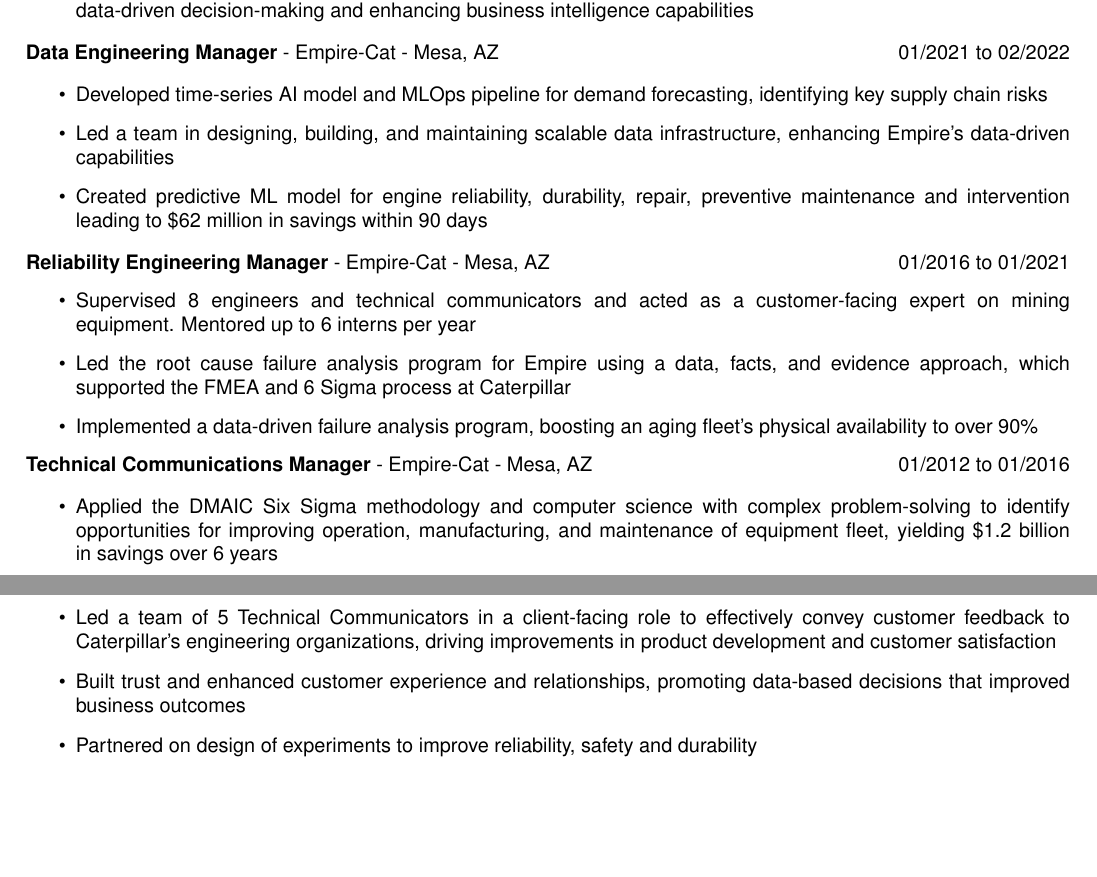
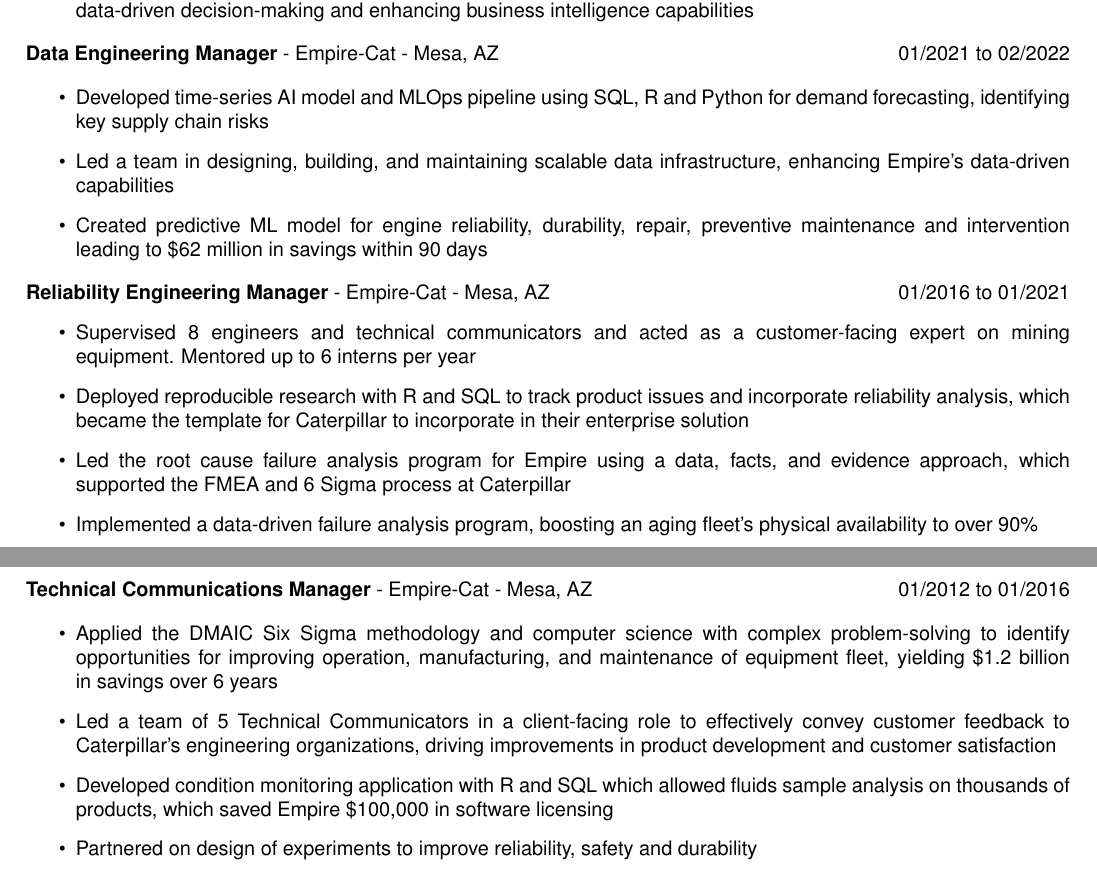
Before and after one commit to forloop11/resume-workshop, a LaTeX CV (todd_takala_resume.tex): two parts of pages 1 and 2 of 2, joined at a grey line, cut so that both start at the same text, the shorter picture padded with empty space. Compiled offline with pdfLaTeX.

Commit message:
Updates from Overleaf

```diff
--- a/todd_takala_resume.tex
+++ b/todd_takala_resume.tex
@@ -110,7 +110,7 @@
 
 \begin{itemize}
 
-    \item Developed time-series AI model and MLOps pipeline for demand forecasting, identifying key supply chain risks
+    \item Developed time-series AI model and MLOps pipeline using SQL, R and Python for demand forecasting, identifying key supply chain risks
 
     \item Led a team in designing, building, and maintaining scalable data infrastructure, enhancing Empire's data-driven capabilities
 
@@ -123,11 +123,13 @@
 
     \item Supervised 8 engineers and technical communicators and acted as a customer-facing expert on mining equipment. Mentored up to 6 interns per year
 
+    \item Deployed reproducible research with R and SQL to track product issues and incorporate reliability analysis, which became the template for Caterpillar to incorporate in their enterprise solution
+
     \item Led the root cause failure analysis program for Empire using a data, facts, and evidence approach, which supported the FMEA and 6 Sigma process at Caterpillar
 
     \item Implemented a data-driven failure analysis program, boosting an aging fleet's physical availability to over 90\%
 
-   % \item Optimized resource utilization and reduced costs by leading successful reuse and salvage decisions of machinery parts
+
 \end{itemize}
 
 \textbf{Technical Communications Manager} - Empire-Cat - Mesa, AZ \hfill 01/2012 to 01/2016
@@ -135,7 +137,7 @@
 \begin{itemize}
     \item Applied the DMAIC Six Sigma methodology and computer science with complex problem-solving to identify opportunities for improving operation, manufacturing, and maintenance of equipment fleet, yielding \$1.2 billion in savings over 6 years
     \item Led a team of 5 Technical Communicators in a client-facing role to effectively convey customer feedback to Caterpillar's engineering organizations, driving improvements in product development and customer satisfaction
-    \item Built trust and enhanced customer experience and relationships, promoting data-based decisions that improved business outcomes
+    \item Developed condition monitoring application with R and SQL which allowed fluids sample analysis on thousands of products, which saved Empire \$100,000 in software licensing
     \item Partnered on design of experiments to improve reliability, safety and durability
     \item Developed Python and MS-SQL application to track performance and outcomes of prototype designs tested in the field
 \end{itemize}
```
